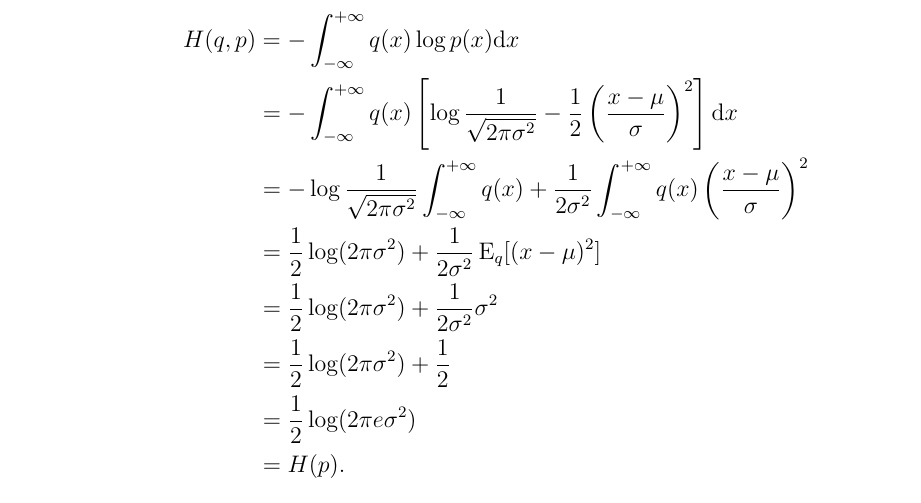
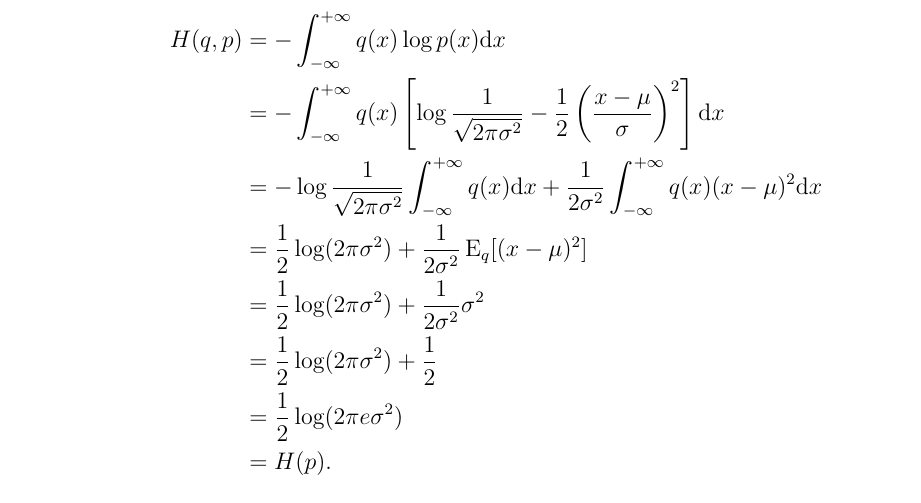
Before and after one commit to somnath1077/statistical_rethinking, a LaTeX document (notes_ex/stat_rethink.tex, which reads notes_ex/ch10.tex): part of page 6 of 6, cut so that both start at the same text. Compiled offline with XeLaTeX.

Commit message:
some typos in derivation

```diff
--- a/notes_ex/ch10.tex
+++ b/notes_ex/ch10.tex
@@ -36,8 +36,8 @@ for $H(q, p)$ can be evaluated quite easily.
             & =  - \int_{- \infty}^{+ \infty} q(x)
                 \left [ \log \frac{1}{\sqrt{2 \pi \sigma^2}}
                 - \frac{1}{2} \left ( \frac{x - \mu}{\sigma} \right )^2 \right ] \der x \\
-            & = - \log \frac{1}{\sqrt{2 \pi \sigma^2}}  \int_{- \infty}^{+ \infty} q(x)  +
-                \frac{1}{2 \sigma^2} \int_{- \infty}^{+ \infty} q(x) \left ( \frac{x - \mu}{\sigma} \right )^2 \\
+            & = - \log \frac{1}{\sqrt{2 \pi \sigma^2}}  \int_{- \infty}^{+ \infty} q(x) \der x +
+                \frac{1}{2 \sigma^2} \int_{- \infty}^{+ \infty} q(x) ( x - \mu )^2 \der x\\
             & = \frac{1}{2} \log (2 \pi \sigma^2) + \frac{1}{2 \sigma^2} \E_{q} [(x - \mu)^2] \\
             & = \frac{1}{2} \log (2 \pi \sigma^2) + \frac{1}{2 \sigma^2} \sigma^2 \\
             & = \frac{1}{2} \log (2 \pi \sigma^2) + \frac{1}{2} \\
```
Also changed, not shown: notes_ex/stat_rethink.pdf, 1 other file.
